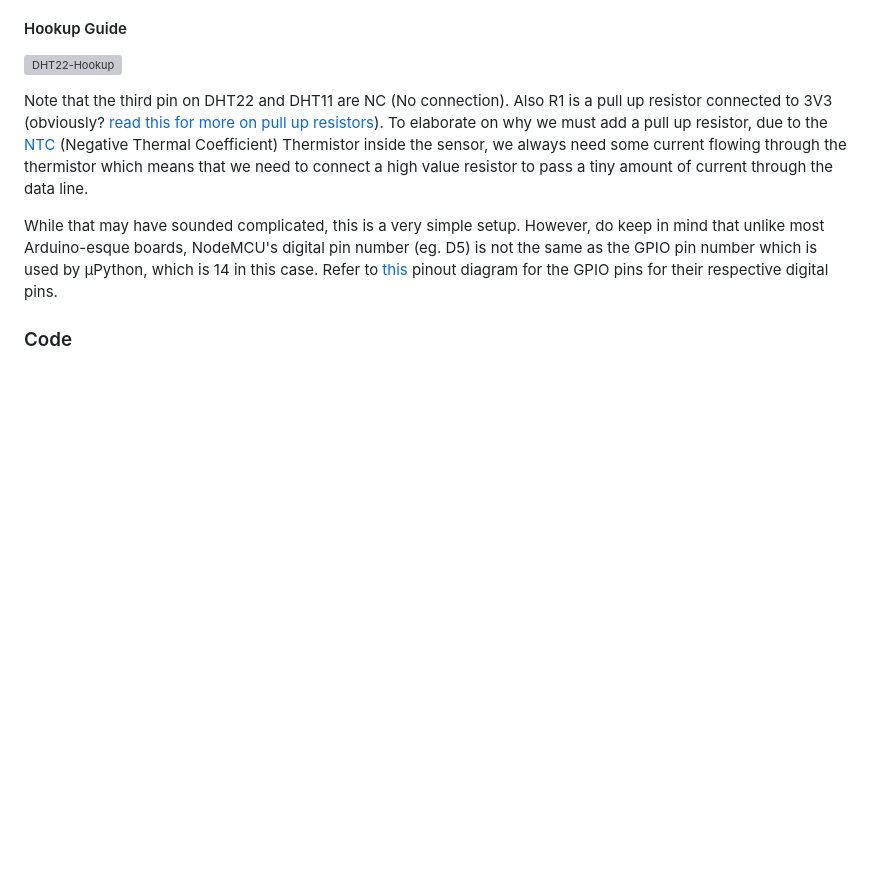
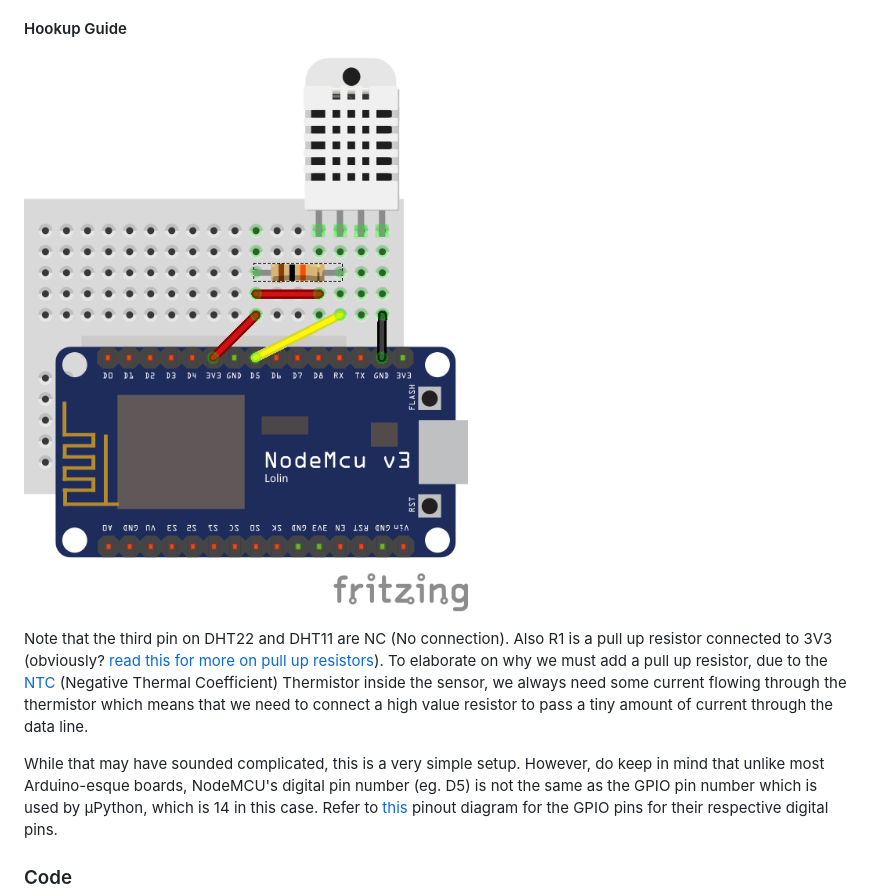
Before and after one commit to harsh2204/Micropython-ESP-8266, a Markdown page: DHT22/README.md, the part around the change. Drawn GitHub-style; blank space fills up the shorter version; grey boxes are pictures that could not be loaded.

```diff
--- a/DHT22/README.md
+++ b/DHT22/README.md
@@ -23,7 +23,7 @@ Table of Contents
 
 #### Hookup Guide
 
-![DHT22-Hookup](https://raw.githubusercontent.com/harsh2204/Micropython-ESP-8266/master/DHT22-Example/circuit_diagram.png)
+![DHT22-Hookup](https://raw.githubusercontent.com/harsh2204/Micropython-ESP-8266/refs/heads/master/DHT22/circuit_diagram.png)
 
 Note that the third pin on DHT22 and DHT11 are NC (No connection). Also R1 is a pull up resistor connected to 3V3 (obviously? [read this for more on pull up resistors](https://learn.sparkfun.com/tutorials/pull-up-resistors/all)). To elaborate on why we must add a pull up resistor, due to the [NTC](http://www.resistorguide.com/ntc-thermistor/) (Negative Thermal Coefficient) Thermistor inside the sensor, we always need some current flowing through the thermistor which means that we need to connect a high value resistor to pass a tiny amount of current through the data line.
 
```
